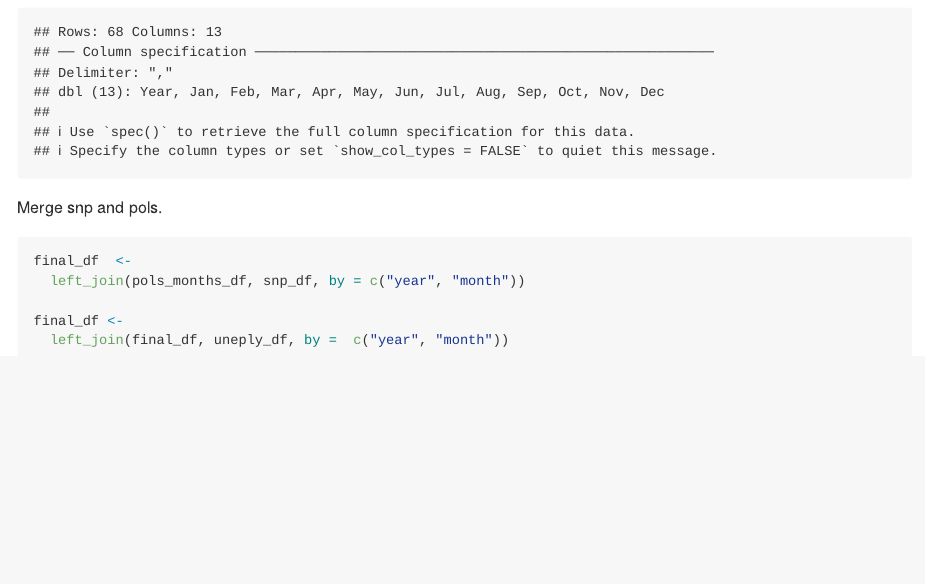
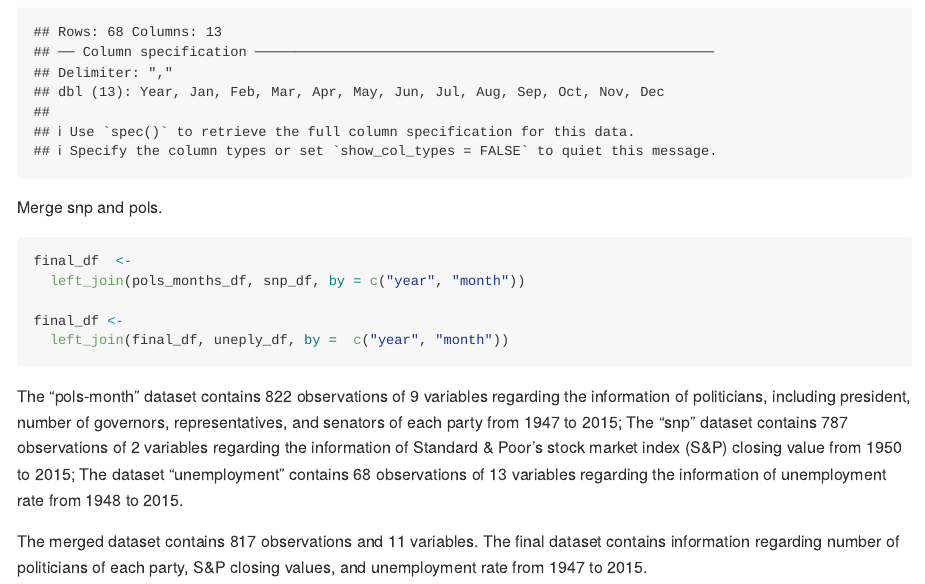
Before and after one commit to byang0712/p8105_hw2_by2303, an R Markdown document (p1805_hw2_byang2303.Rmd): the page in a window 1100 px wide, from 5330 px down. Rendered offline with R 4.5, knitr and Pandoc, with nearby package versions; some code elsewhere in the file could not run offline; column names are cleaned by a stand-in for the janitor package.

Commit message:
finished problem 3.

````diff
--- a/p1805_hw2_byang2303.Rmd
+++ b/p1805_hw2_byang2303.Rmd
@@ -199,3 +198,7 @@ final_df  <-
 final_df <-
   left_join(final_df, uneply_df, by =  c("year", "month"))
 ```
+
+The “pols-month” dataset contains 822 observations of 9 variables regarding the information of politicians, including president, number of governors, representatives, and senators of each party from 1947 to 2015; The "snp" dataset contains 787 observations of 2 variables regarding the information of Standard & Poor’s stock market index (S&P) closing value from 1950 to 2015; The dataset “unemployment” contains 68 observations of 13 variables regarding the information of unemployment rate from 1948 to 2015.
+
+The merged dataset contains `r nrow(final_df)` observations and `r ncol(final_df)` variables. The final dataset contains information regarding number of politicians of each party, S&P closing values, and unemployment rate from 1947 to 2015.
````
Also changed, not shown: p1805_hw2_byang2303.md, p1805_hw2_byang2303.Rmd (1 more changed lines).
